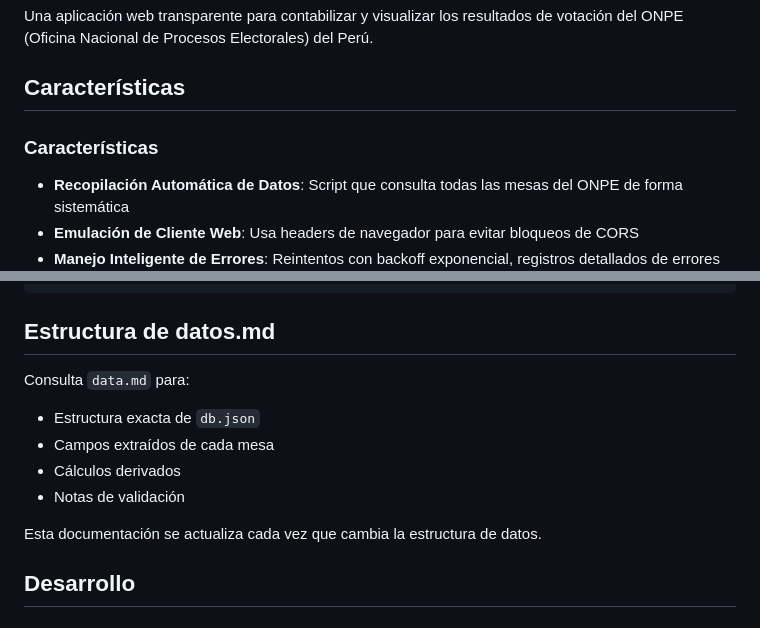
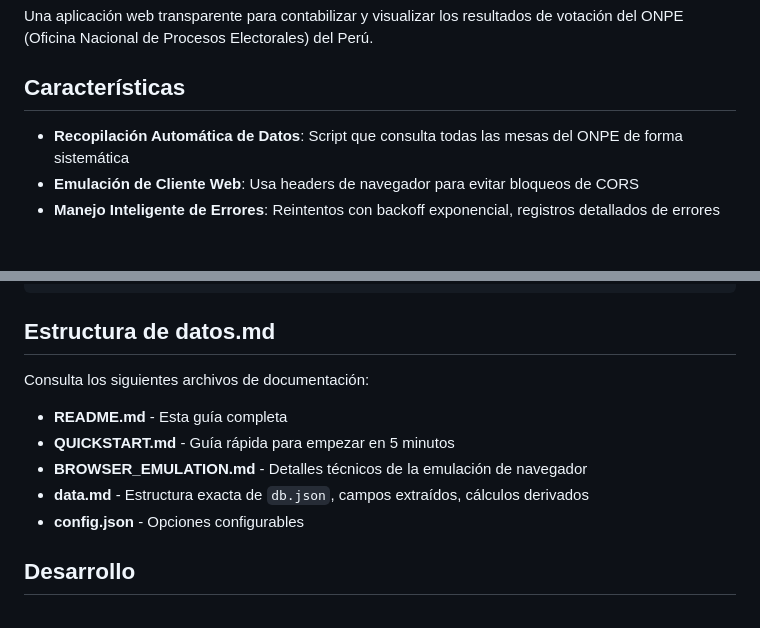
Before and after one commit to luisBazanDev/lb-onpe-scrap, a Markdown page: README.md, 2 parts joined by grey strips. GitHub-like rendering; blank space fills up the shorter version.

```diff
--- a/README.md
+++ b/README.md
@@ -3,8 +3,6 @@
 Una aplicación web transparente para contabilizar y visualizar los resultados de votación del ONPE (Oficina Nacional de Procesos Electorales) del Perú.
 
 ## Características
-
-### Características
 
 - **Recopilación Automática de Datos**: Script que consulta todas las mesas del ONPE de forma sistemática
 - **Emulación de Cliente Web**: Usa headers de navegador para evitar bloqueos de CORS
@@ -251,13 +249,13 @@ PORT=3001 npm start
 
 ## Estructura de datos.md
 
-Consulta `data.md` para:
-- Estructura exacta de `db.json`
-- Campos extraídos de cada mesa
-- Cálculos derivados
-- Notas de validación
+Consulta los siguientes archivos de documentación:
 
-Esta documentación se actualiza cada vez que cambia la estructura de datos.
+- **README.md** - Esta guía completa
+- **QUICKSTART.md** - Guía rápida para empezar en 5 minutos
+- **BROWSER_EMULATION.md** - Detalles técnicos de la emulación de navegador
+- **data.md** - Estructura exacta de `db.json`, campos extraídos, cálculos derivados
+- **config.json** - Opciones configurables
 
 ## Desarrollo
 
```
Also changed, not shown: BROWSER_EMULATION.md (added, +151 -0 lines).
